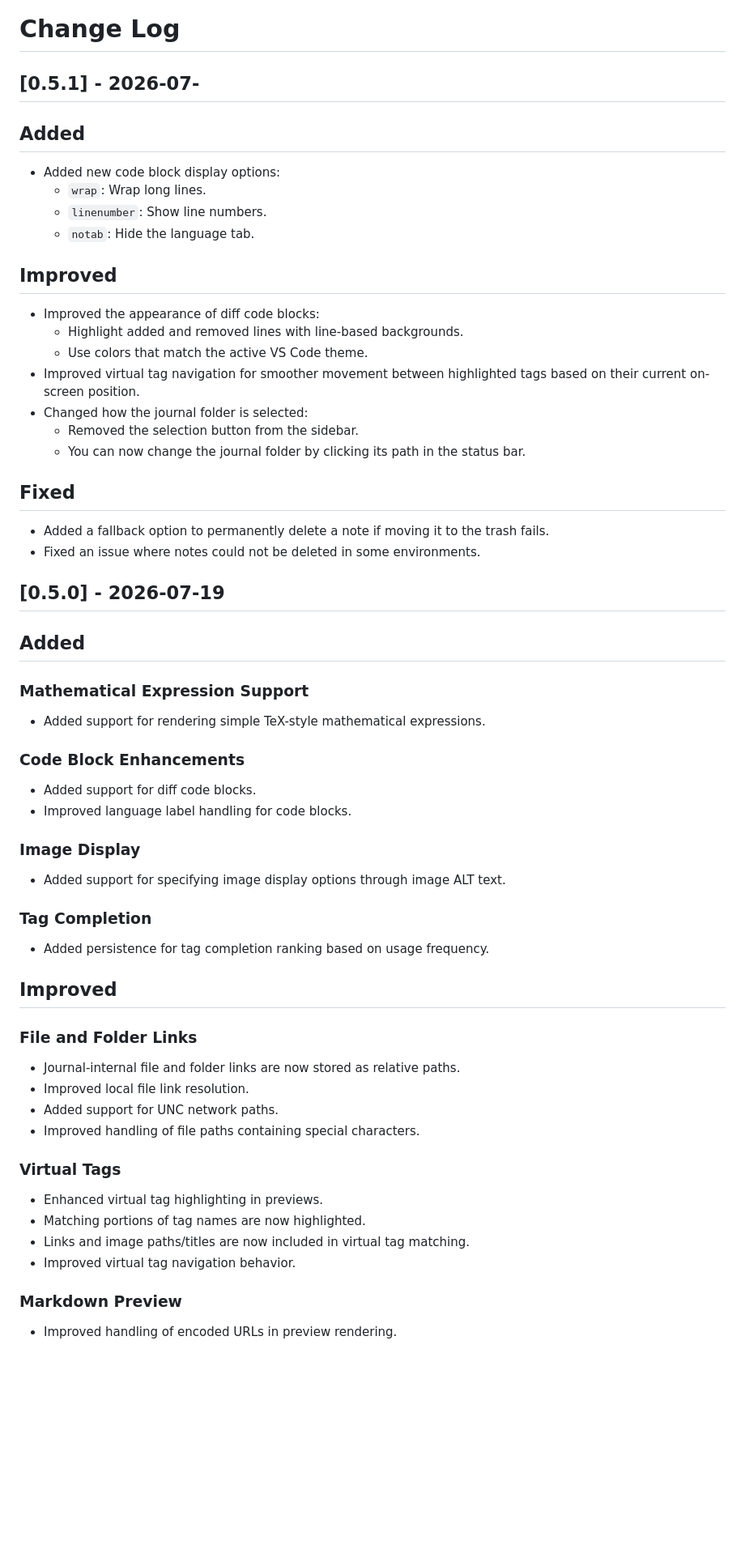
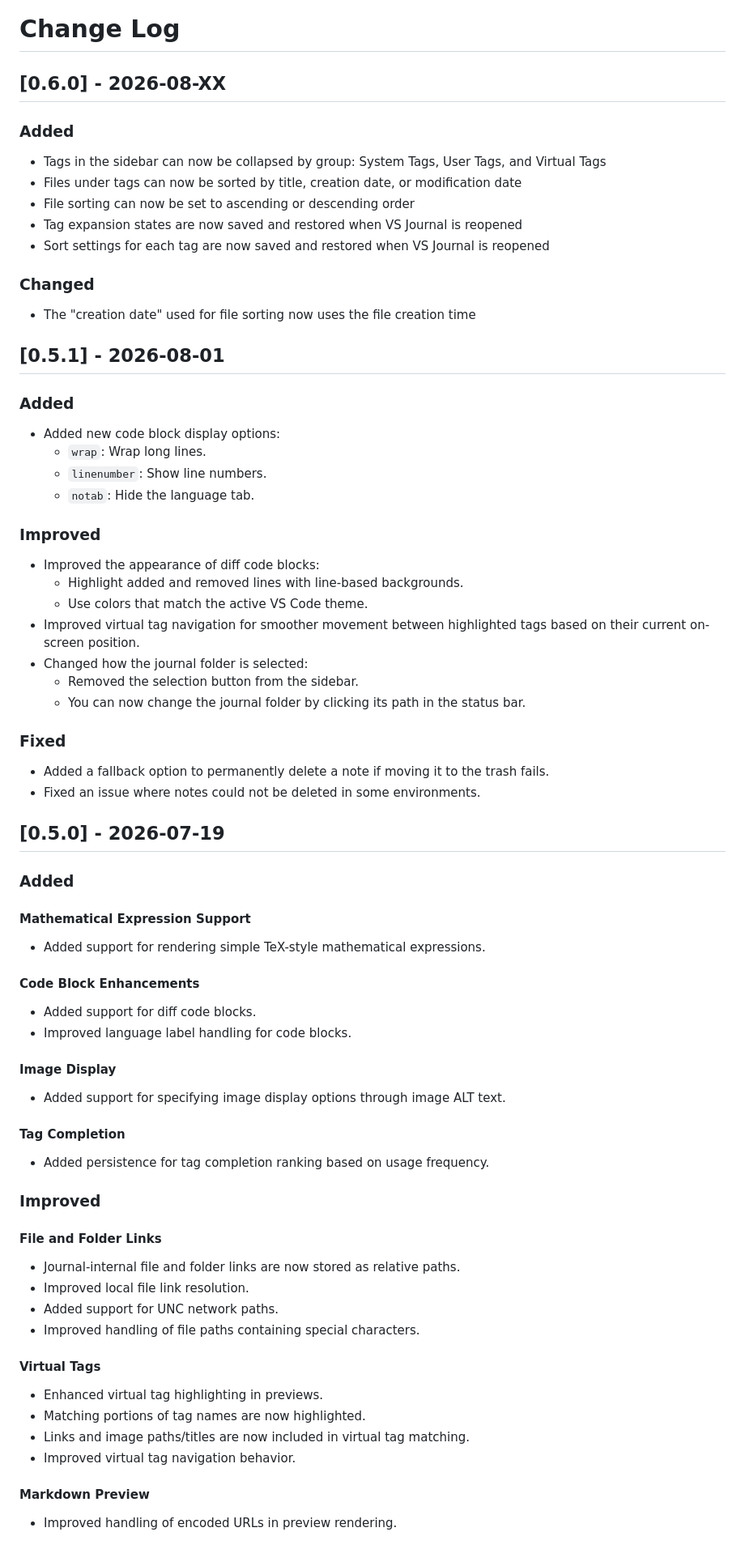
Before and after one commit to watagashi-dev/vs-journal, a Markdown page: CHANGELOG.md, the part around one of its changes. Shown at 81% size. Drawn GitHub-style; blank space fills up the shorter version.

```diff
--- a/CHANGELOG.md
+++ b/CHANGELOG.md
@@ -1,15 +1,29 @@
 # Change Log
 
-## [0.5.1] - 2026-07-
+## [0.6.0] - 2026-08-XX
 
-## Added
+### Added
+
+- Tags in the sidebar can now be collapsed by group: System Tags, User Tags, and Virtual Tags
+- Files under tags can now be sorted by title, creation date, or modification date
+- File sorting can now be set to ascending or descending order
+- Tag expansion states are now saved and restored when VS Journal is reopened
+- Sort settings for each tag are now saved and restored when VS Journal is reopened
+
+### Changed
+
+- The "creation date" used for file sorting now uses the file creation time
+
+## [0.5.1] - 2026-08-01
+
+### Added
 
 - Added new code block display options:
   - `wrap`: Wrap long lines.
   - `linenumber`: Show line numbers.
   - `notab`: Hide the language tab.
 
-## Improved
+### Improved
 
 - Improved the appearance of diff code blocks:
   - Highlight added and removed lines with line-based backgrounds.
@@ -19,49 +33,49 @@
   - Removed the selection button from the sidebar.
   - You can now change the journal folder by clicking its path in the status bar.
 
-## Fixed
+### Fixed
 
 - Added a fallback option to permanently delete a note if moving it to the trash fails.
 - Fixed an issue where notes could not be deleted in some environments.
 
 ## [0.5.0] - 2026-07-19
 
-## Added
+### Added
 
-### Mathematical Expression Support
+#### Mathematical Expression Support
 
 - Added support for rendering simple TeX-style mathematical expressions.
 
-### Code Block Enhancements
+#### Code Block Enhancements
 
 - Added support for diff code blocks.
 - Improved language label handling for code blocks.
 
-### Image Display
+#### Image Display
 
 - Added support for specifying image display options through image ALT text.
 
-### Tag Completion
+#### Tag Completion
 
 - Added persistence for tag completion ranking based on usage frequency.
 
-## Improved
+### Improved
 
-### File and Folder Links
+#### File and Folder Links
 
 - Journal-internal file and folder links are now stored as relative paths.
 - Improved local file link resolution.
 - Added support for UNC network paths.
 - Improved handling of file paths containing special characters.
 
-### Virtual Tags
+#### Virtual Tags
 
 - Enhanced virtual tag highlighting in previews.
 - Matching portions of tag names are now highlighted.
 - Links and image paths/titles are now included in virtual tag matching.
 - Improved virtual tag navigation behavior.
 
-### Markdown Preview
+#### Markdown Preview
 
 - Improved handling of encoded URLs in preview rendering.
 
```
Also changed, not shown: other parts of CHANGELOG.md (+3 -4 lines), README.ja.md (+12 -2 lines), README.md (+15 -3 lines).
